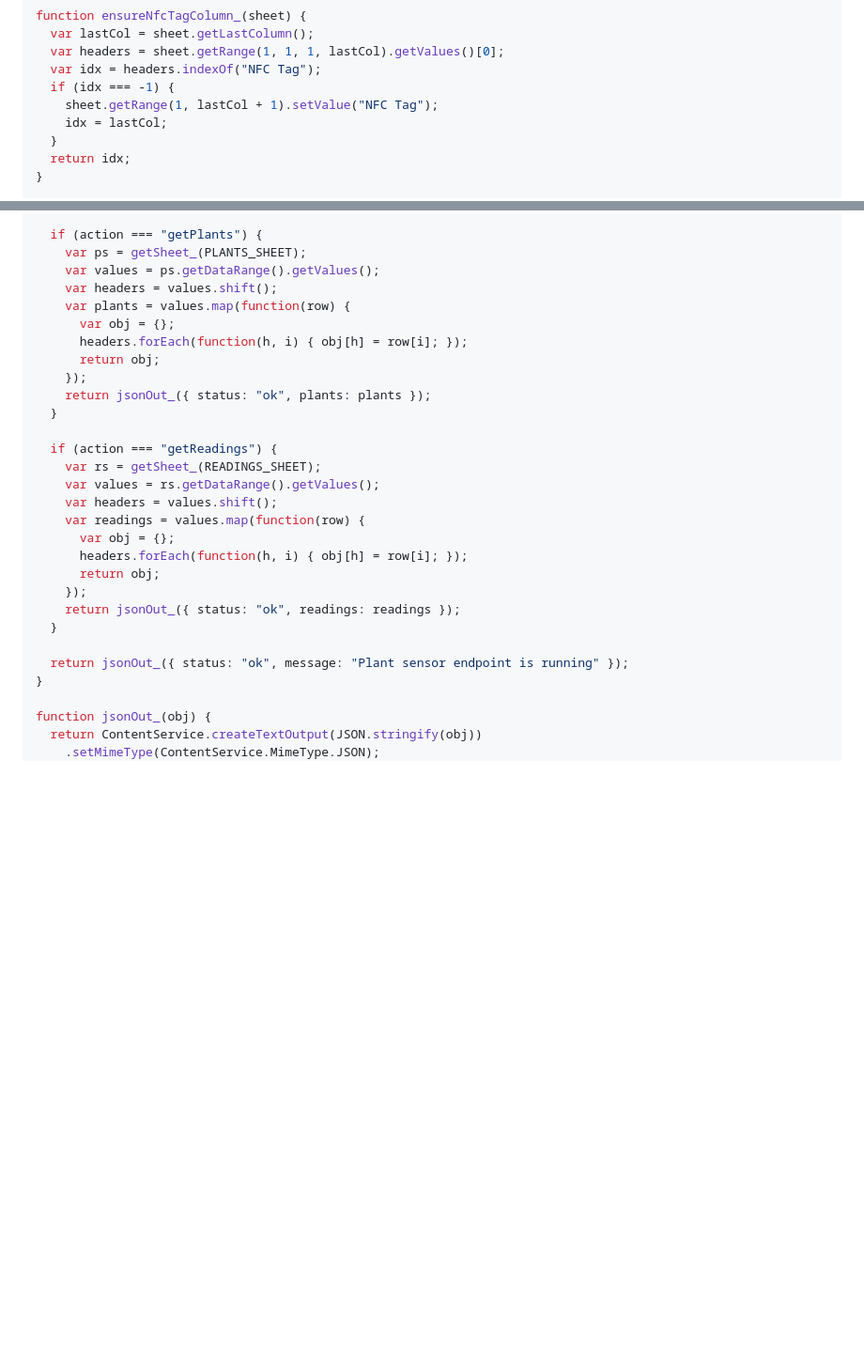
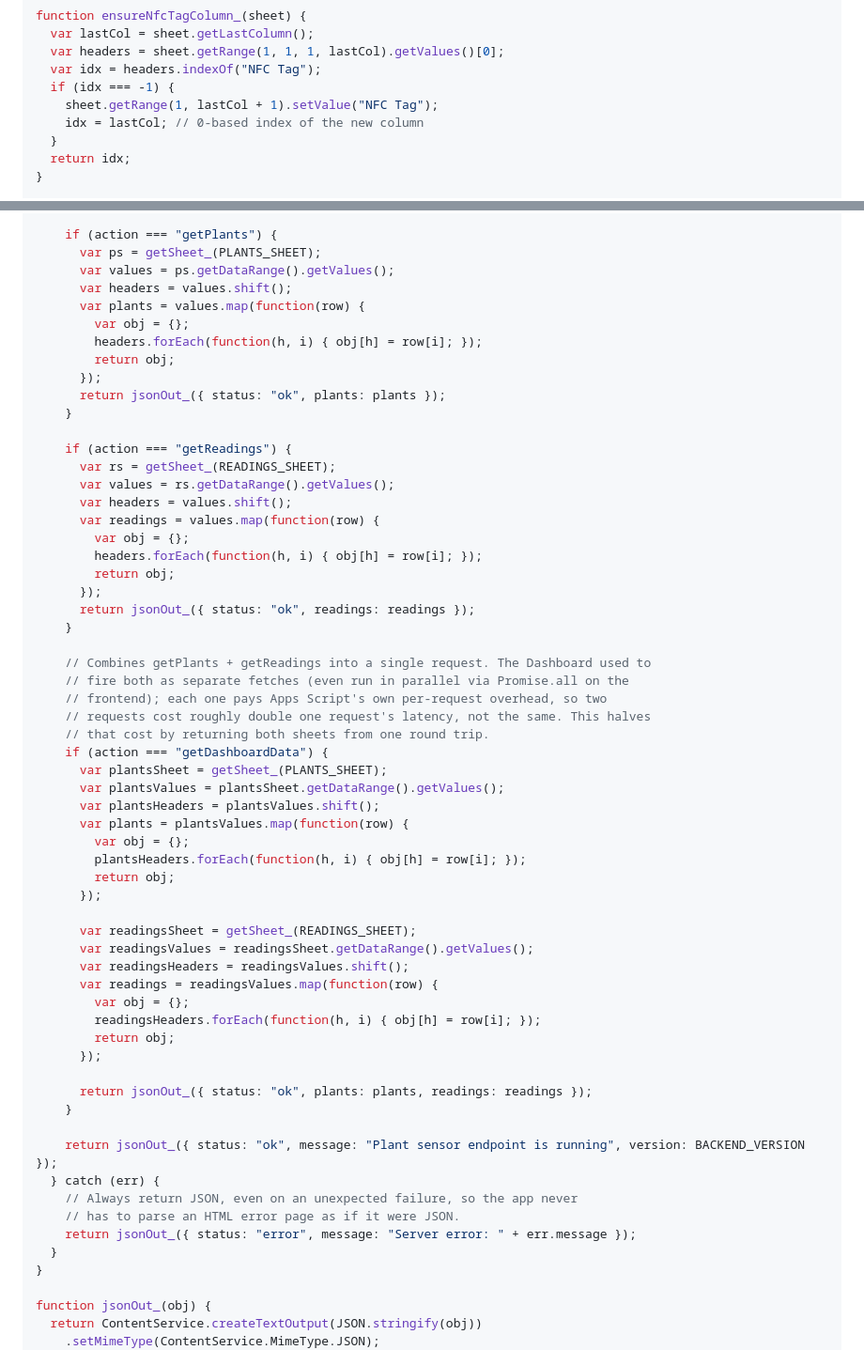
Before and after one commit to Mulleflupp/plant-care, a Markdown page: README.md, 2 parts joined by grey strips. Shown at 94% size. GitHub-like rendering; blank space fills up the shorter version.

```diff
--- a/README.md
+++ b/README.md
@@ -105,7 +138,7 @@ function ensureNfcTagColumn_(sheet) {
   var idx = headers.indexOf("NFC Tag");
   if (idx === -1) {
     sheet.getRange(1, lastCol + 1).setValue("NFC Tag");
-    idx = lastCol;
+    idx = lastCol; // 0-based index of the new column
   }
   return idx;
 }
@@ -184,29 +222,61 @@ function doGet(e) {
 
-  if (action === "getPlants") {
-    var ps = getSheet_(PLANTS_SHEET);
-    var values = ps.getDataRange().getValues();
-    var headers = values.shift();
-    var plants = values.map(function(row) {
-      var obj = {};
-      headers.forEach(function(h, i) { obj[h] = row[i]; });
-      return obj;
-    });
-    return jsonOut_({ status: "ok", plants: plants });
+    if (action === "getPlants") {
+      var ps = getSheet_(PLANTS_SHEET);
+      var values = ps.getDataRange().getValues();
+      var headers = values.shift();
+      var plants = values.map(function(row) {
+        var obj = {};
+        headers.forEach(function(h, i) { obj[h] = row[i]; });
+        return obj;
+      });
+      return jsonOut_({ status: "ok", plants: plants });
+    }
+
+    if (action === "getReadings") {
+      var rs = getSheet_(READINGS_SHEET);
+      var values = rs.getDataRange().getValues();
+      var headers = values.shift();
+      var readings = values.map(function(row) {
+        var obj = {};
+        headers.forEach(function(h, i) { obj[h] = row[i]; });
+        return obj;
+      });
+      return jsonOut_({ status: "ok", readings: readings });
+    }
+
+    // Combines getPlants + getReadings into a single request. The Dashboard used to
+    // fire both as separate fetches (even run in parallel via Promise.all on the
+    // frontend); each one pays Apps Script's own per-request overhead, so two
+    // requests cost roughly double one request's latency, not the same. This halves
+    // that cost by returning both sheets from one round trip.
+    if (action === "getDashboardData") {
+      var plantsSheet = getSheet_(PLANTS_SHEET);
+      var plantsValues = plantsSheet.getDataRange().getValues();
+      var plantsHeaders = plantsValues.shift();
+      var plants = plantsValues.map(function(row) {
+        var obj = {};
+        plantsHeaders.forEach(function(h, i) { obj[h] = row[i]; });
+        return obj;
+      });
+
+      var readingsSheet = getSheet_(READINGS_SHEET);
+      var readingsValues = readingsSheet.getDataRange().getValues();
+      var readingsHeaders = readingsValues.shift();
+      var readings = readingsValues.map(function(row) {
+        var obj = {};
+        readingsHeaders.forEach(function(h, i) { obj[h] = row[i]; });
+        return obj;
+      });
+
+      return jsonOut_({ status: "ok", plants: plants, readings: readings });
+    }
+
+    return jsonOut_({ status: "ok", message: "Plant sensor endpoint is running", version: BACKEND_VERSION });
+  } catch (err) {
+    // Always return JSON, even on an unexpected failure, so the app never
+    // has to parse an HTML error page as if it were JSON.
+    return jsonOut_({ status: "error", message: "Server error: " + err.message });
   }
-
-  if (action === "getReadings") {
-    var rs = getSheet_(READINGS_SHEET);
-    var values = rs.getDataRange().getValues();
-    var headers = values.shift();
-    var readings = values.map(function(row) {
-      var obj = {};
-      headers.forEach(function(h, i) { obj[h] = row[i]; });
-      return obj;
-    });
-    return jsonOut_({ status: "ok", readings: readings });
-  }
-
-  return jsonOut_({ status: "ok", message: "Plant sensor endpoint is running" });
 }
 
 function jsonOut_(obj) {
```
Also changed, not shown: other parts of README.md (+91 -53 lines).
